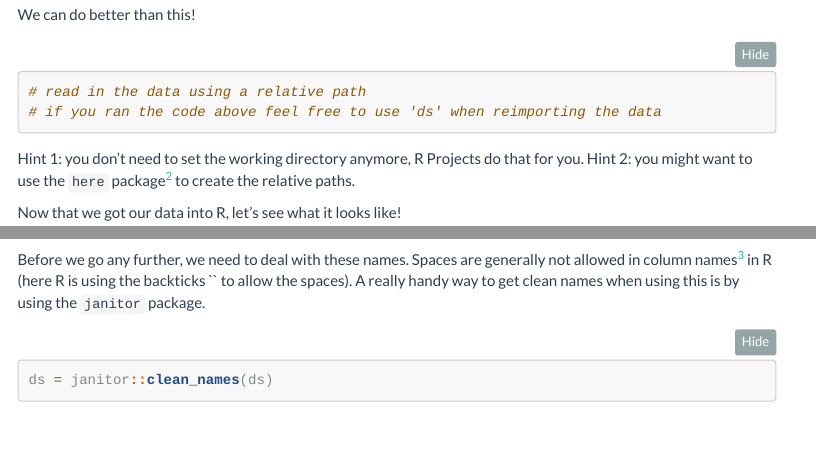
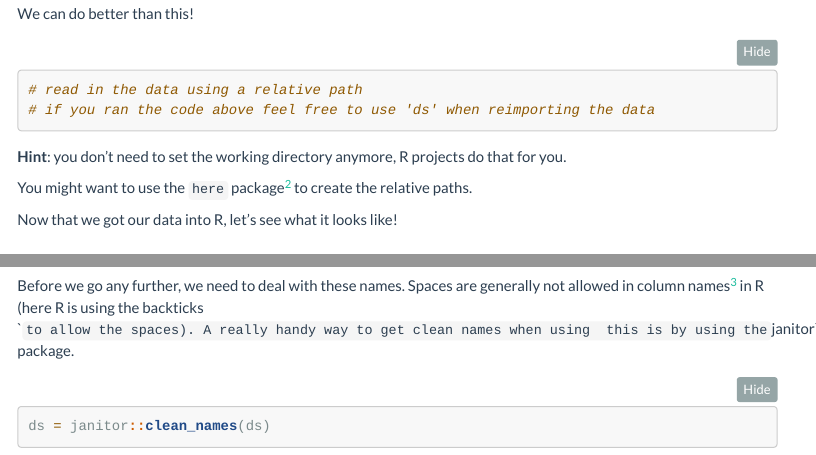
Before and after one commit to z-stefan/IMPRSConf2020, an R Markdown document (code/IMPRS_Conf2020_reproducibilty.Rmd): the page in a window 1100 px wide, from 5950 px down before the commit and from 5870 px down after it, so that both start at the same text, and a second part further down, joined at a grey line. Rendered offline with R 4.5, knitr and Pandoc, with nearby package versions; some code elsewhere in the file could not run offline; menus at the side of the page are left out; long lines of code are wrapped; column names are cleaned by a stand-in for the janitor package.

````diff
--- a/IMPRS_Conf2020_reproducibilty.Rmd
+++ b/code/IMPRS_Conf2020_reproducibilty.Rmd
@@ -257,8 +257,13 @@
 # if you ran the code above feel free to use 'ds' when reimporting the data
 
 ```
-Hint 1: you don't need to set the working directory anymore, R Projects do that for you.
-Hint 2: you might want to use the `here` package^[if you do, don't forget to include it in the 'Load packages' section] to create the relative paths.
+**Hint**: you don't need to set the working directory anymore, R projects do that for you.
+
+You might want to use the `here` package^[if you do, don't forget to include it in the 'Load packages' section] to create the relative paths.
+```{r read_data_better}
+
+```
+
 
 Now that we got our data into R, let's see what it looks like!
 ```{r glimpse_data}
@@ -268,7 +273,7 @@
 
 Before we go any further, we need to deal with these names.
 Spaces are generally not allowed in column names^[Avoiding spaces is generally a good idea when naming folders or files too.] in R (here R is using the backticks `` to allow the spaces).
-A really handy way to get clean names when using  this is by using the ```janitor``` package.
+A really handy way to get clean names when using  this is by using the `janitor` package.
 ```{r clean_names}
 ds = janitor::clean_names(ds)
 ```
````
